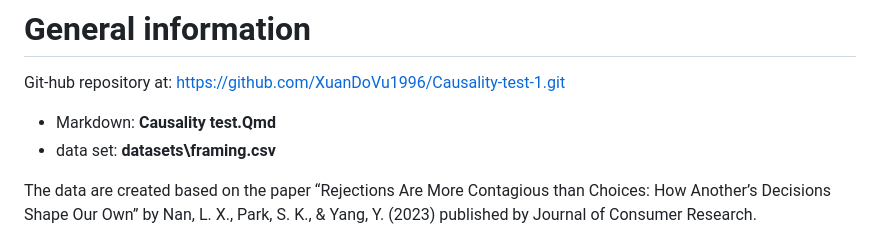
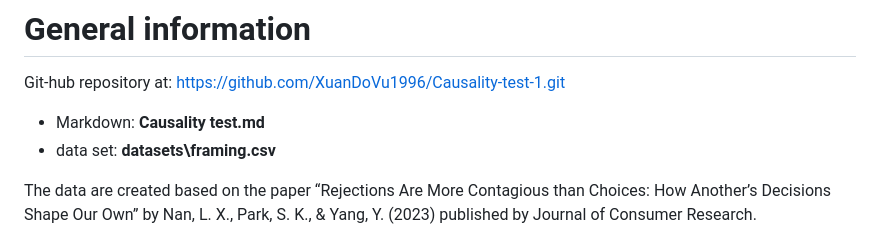
Before and after one commit to XuanDoVu1996/Causality-test-1, a Markdown page: README.md, the part around the change. Rendered like a GitHub page.

```diff
--- a/README.md
+++ b/README.md
@@ -4,7 +4,7 @@
 Git-hub repository at:
 https://github.com/XuanDoVu1996/Causality-test-1.git
 
-- Markdown: **Causality test.Qmd**
+- Markdown: **Causality test.md**
 - data set: **datasets\framing.csv**
 
 The data are created based on the paper “Rejections Are More Contagious than Choices: How Another’s Decisions Shape Our Own” by Nan, L. X., Park, S. K., & Yang, Y. (2023) published by Journal of Consumer Research.
```
